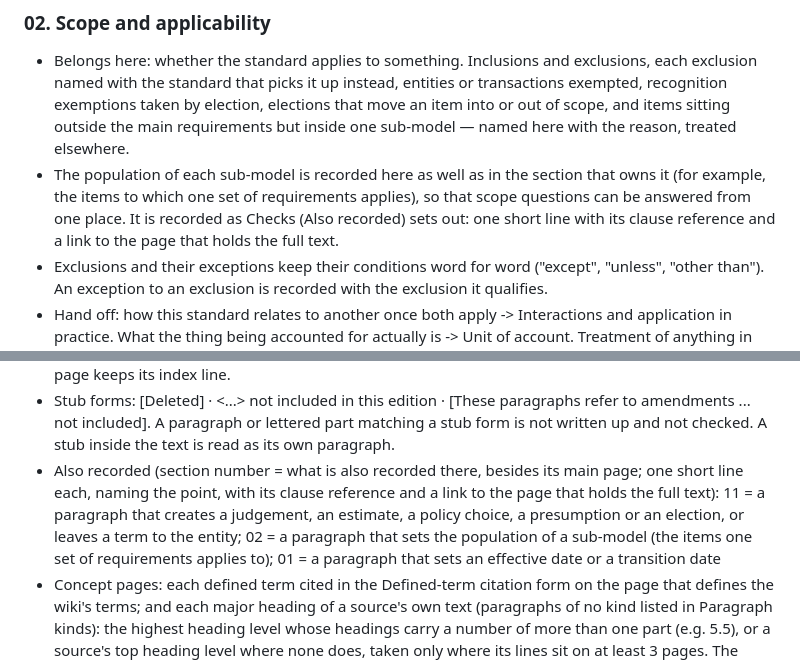
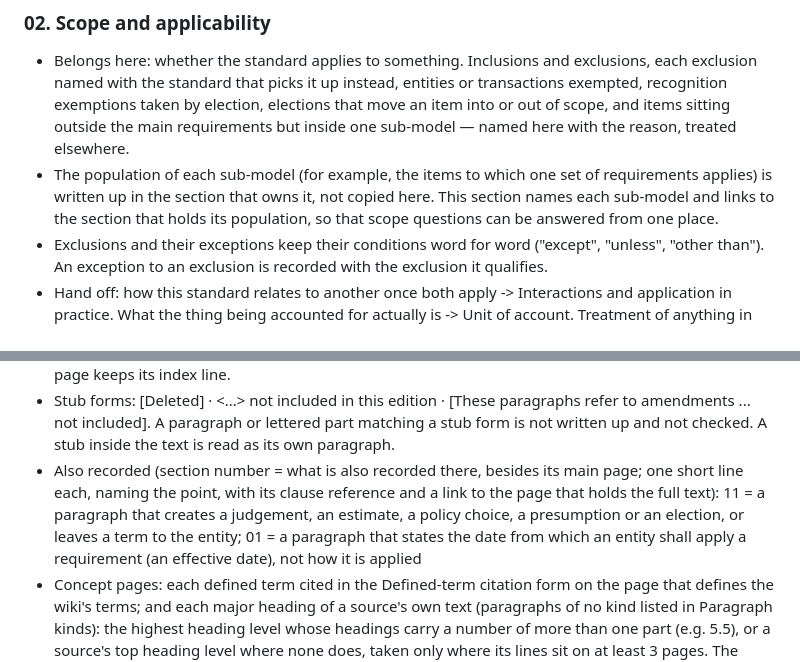
Before and after one commit to henrye1/wiki-rag-workbench, a Markdown page: Wiki/schemas/ifrs9-schema-3.16.md, 2 parts joined by grey strips. Drawn GitHub-style.

Commit message:
Schema 3.16: Also recorded keeps 11 and the effective dates in 01; Scope links each sub-model's population instead of copying it
Co-Authored-By: Claude Opus 5.5 <noreply@anthropic.com>

```diff
--- a/Wiki/schemas/ifrs9-schema-3.16.md
+++ b/Wiki/schemas/ifrs9-schema-3.16.md
@@ -34,7 +34,7 @@ Any section can be split by size as Checks sets out; a split section's page is t
 - Weak source if: the authority sentence is paraphrased rather than transcribed, or the amendment chronology stops short of the edition being documented.
 ### 02. Scope and applicability
 - Belongs here: whether the standard applies to something. Inclusions and exclusions, each exclusion named with the standard that picks it up instead, entities or transactions exempted, recognition exemptions taken by election, elections that move an item into or out of scope, and items sitting outside the main requirements but inside one sub-model — named here with the reason, treated elsewhere.
-- The population of each sub-model is recorded here as well as in the section that owns it (for example, the items to which one set of requirements applies), so that scope questions can be answered from one place. It is recorded as Checks (Also recorded) sets out: one short line with its clause reference and a link to the page that holds the full text.
+- The population of each sub-model (for example, the items to which one set of requirements applies) is written up in the section that owns it, not copied here. This section names each sub-model and links to the section that holds its population, so that scope questions can be answered from one place.
 - Exclusions and their exceptions keep their conditions word for word ("except", "unless", "other than"). An exception to an exclusion is recorded with the exclusion it qualifies.
 - Hand off: how this standard relates to another once both apply -> Interactions and application in practice. What the thing being accounted for actually is -> Unit of account. Treatment of anything in scope -> the functional section that owns it.
 - Boundary: scope decides WHETHER the standard applies; unit of account decides WHAT it applies to.
@@ -265,7 +265,7 @@ The engine reads these lists to route the issuer's labelled examples, to split s
 - Subtopic summary: "Covers: " followed by the source headings its paragraphs sit under that its title does not name, in document order, each without a bracketed paragraph reference, separated by "; "; then the first requirement claim under each of its 3 largest headings (by words), in page order, on one line; a page with one heading takes its first 3 claims, requirement claims first. At most 500 characters, headings first. A page whose own text is only lines that each point to another page holds no claims of its own: it takes the page summary.
 - Page summary: a page that no other summary rule covers, or whose rule gives nothing, has as its summary "Covers: " followed by what the page holds, in page order, separated by "; ": on the page whose claims define the wiki's terms (the page that cites most of the terms cited in the Defined-term citation form), each term it defines; on a source page, the sections it informs (the section pages it links, by their names); on a page whose own text is only lines that each point to another page, each line's own words before its link; on any other page, its own headings, leaving out the heading of lines recorded from other pages. Then its first requirement claims, whole, while they fit. At most 1,000 characters, whole items only, items first. An empty page keeps its empty-page line, and a section index page keeps its index line.
 - Stub forms: [Deleted] · <...> not included in this edition · [These paragraphs refer to amendments ... not included]. A paragraph or lettered part matching a stub form is not written up and not checked. A stub inside the text is read as its own paragraph.
-- Also recorded (section number = what is also recorded there, besides its main page; one short line each, naming the point, with its clause reference and a link to the page that holds the full text): 11 = a paragraph that creates a judgement, an estimate, a policy choice, a presumption or an election, or leaves a term to the entity; 02 = a paragraph that sets the population of a sub-model (the items one set of requirements applies to); 01 = a paragraph that sets an effective date or a transition date
+- Also recorded (section number = what is also recorded there, besides its main page; one short line each, naming the point, with its clause reference and a link to the page that holds the full text): 11 = a paragraph that creates a judgement, an estimate, a policy choice, a presumption or an election, or leaves a term to the entity; 01 = a paragraph that states the date from which an entity shall apply a requirement (an effective date), not how it is applied
 - Concept pages: each defined term cited in the Defined-term citation form on the page that defines the wiki's terms; and each major heading of a source's own text (paragraphs of no kind listed in Paragraph kinds): the highest heading level whose headings carry a number of more than one part (e.g. 5.5), or a source's top heading level where none does, taken only where its lines sit on at least 3 pages. The heading that holds the defined terms is not a concept; each of its terms is.
 - Concept lines: one line per clause per holding page, written <clause citation> (<the source heading the clause sits under, as the source prints it>) — [[<holding page>|<its title>]], under the name of the section that holds the page, sections in their order, lines in page order. A term's lines are the claims whose sentence uses the term; a heading's lines are the claims that cite a paragraph under that heading. A term's page opens with one line linking its definition: Defined in [[<the page that defines the wiki's terms>]] — <its citation>.
 - Concept term match: whole words, ignoring case, longest term first, with or without a final "s"
```
